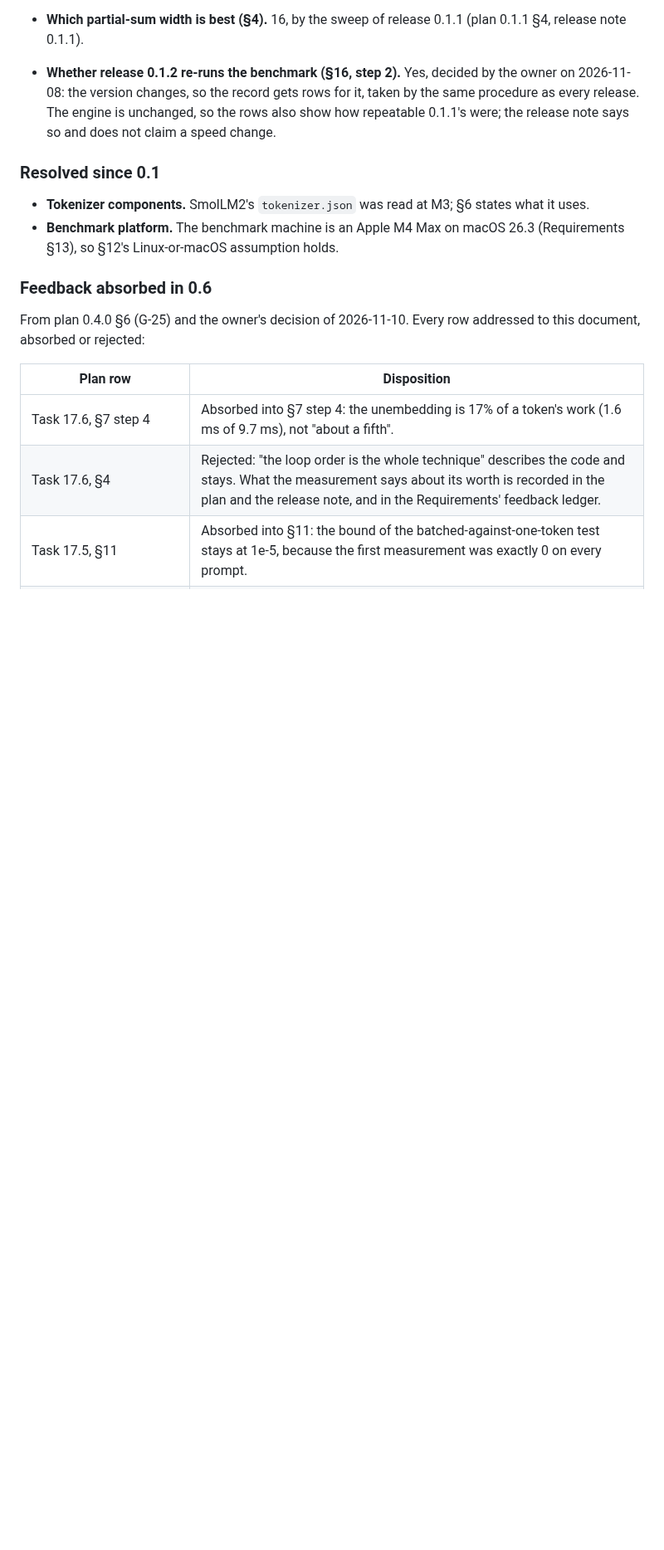
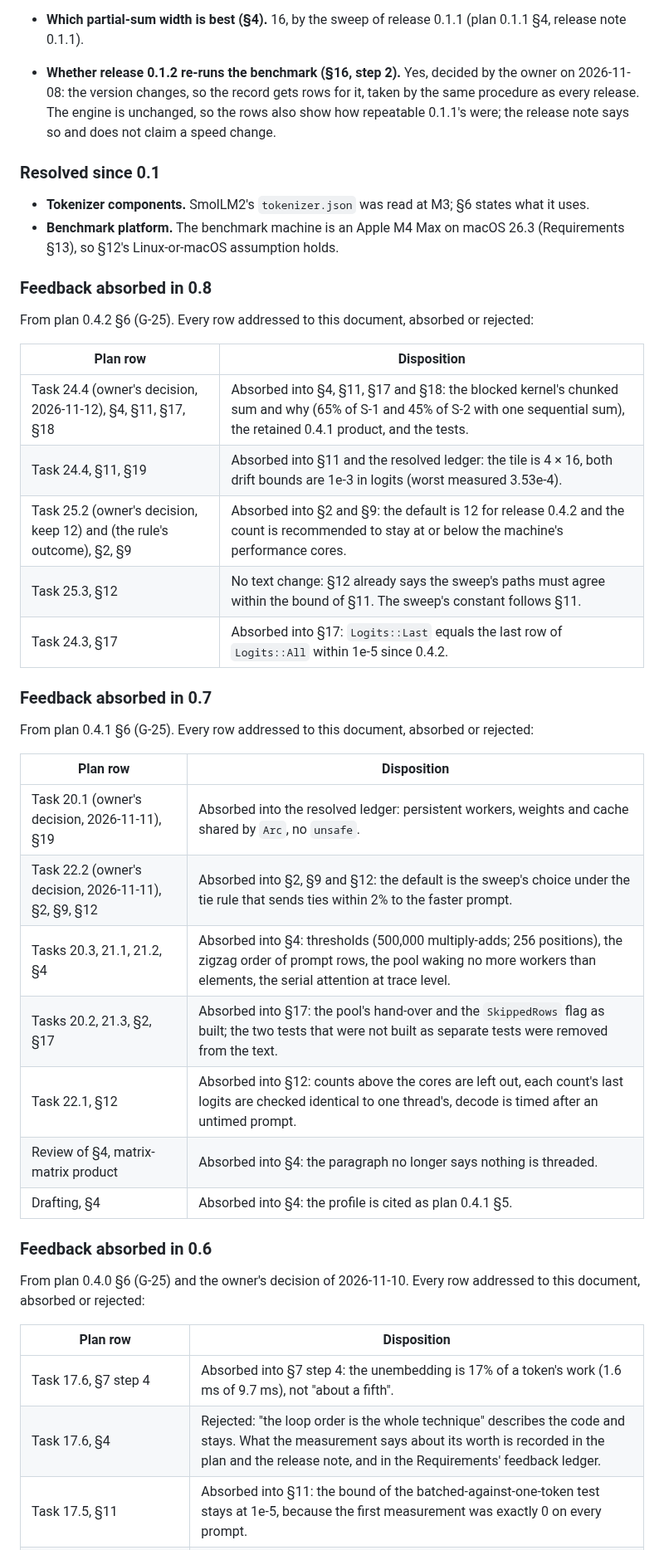
Before and after one commit to wattanit/emberly-oxygen, a Markdown page: docs/emberly-oxygen-technical-specification.md, the part around the change. Shown at 83% size. Rendered like a GitHub page; blank space fills up the shorter version.

```diff
--- a/docs/emberly-oxygen-technical-specification.md
+++ b/docs/emberly-oxygen-technical-specification.md
@@ -387,6 +387,32 @@ Acceptance policy: an engine dependency must be general plumbing under HC-1; any
 - **Tokenizer components.** SmolLM2's `tokenizer.json` was read at M3; §6 states what it uses.
 - **Benchmark platform.** The benchmark machine is an Apple M4 Max on macOS 26.3 (Requirements §13), so §12's Linux-or-macOS assumption holds.
 
+### Feedback absorbed in 0.8
+
+From plan 0.4.2 §6 (G-25). Every row addressed to this document, absorbed or rejected:
+
+| Plan row | Disposition |
+| --- | --- |
+| Task 24.4 (owner's decision, 2026-11-12), §4, §11, §17, §18 | Absorbed into §4, §11, §17 and §18: the blocked kernel's chunked sum and why (65% of S-1 and 45% of S-2 with one sequential sum), the retained 0.4.1 product, and the tests. |
+| Task 24.4, §11, §19 | Absorbed into §11 and the resolved ledger: the tile is 4 × 16, both drift bounds are 1e-3 in logits (worst measured 3.53e-4). |
+| Task 25.2 (owner's decision, keep 12) and (the rule's outcome), §2, §9 | Absorbed into §2 and §9: the default is 12 for release 0.4.2 and the count is recommended to stay at or below the machine's performance cores. |
+| Task 25.3, §12 | No text change: §12 already says the sweep's paths must agree within the bound of §11. The sweep's constant follows §11. |
+| Task 24.3, §17 | Absorbed into §17: `Logits::Last` equals the last row of `Logits::All` within 1e-5 since 0.4.2. |
+
+### Feedback absorbed in 0.7
+
+From plan 0.4.1 §6 (G-25). Every row addressed to this document, absorbed or rejected:
+
+| Plan row | Disposition |
+| --- | --- |
+| Task 20.1 (owner's decision, 2026-11-11), §19 | Absorbed into the resolved ledger: persistent workers, weights and cache shared by `Arc`, no `unsafe`. |
+| Task 22.2 (owner's decision, 2026-11-11), §2, §9, §12 | Absorbed into §2, §9 and §12: the default is the sweep's choice under the tie rule that sends ties within 2% to the faster prompt. |
+| Tasks 20.3, 21.1, 21.2, §4 | Absorbed into §4: thresholds (500,000 multiply-adds; 256 positions), the zigzag order of prompt rows, the pool waking no more workers than elements, the serial attention at trace level. |
+| Tasks 20.2, 21.3, §2, §17 | Absorbed into §17: the pool's hand-over and the `SkippedRows` flag as built; the two tests that were not built as separate tests were removed from the text. |
+| Task 22.1, §12 | Absorbed into §12: counts above the cores are left out, each count's last logits are checked identical to one thread's, decode is timed after an untimed prompt. |
+| Review of §4, matrix-matrix product | Absorbed into §4: the paragraph no longer says nothing is threaded. |
+| Drafting, §4 | Absorbed into §4: the profile is cited as plan 0.4.1 §5. |
+
 ### Feedback absorbed in 0.6
 
 From plan 0.4.0 §6 (G-25) and the owner's decision of 2026-11-10. Every row addressed to this document, absorbed or rejected:
```
Also changed, not shown: docs/emberly-oxygen-implementation-plan-0.4.2.md (+1 -0 lines), docs/emberly-oxygen-requirements.md (+25 -4 lines).
